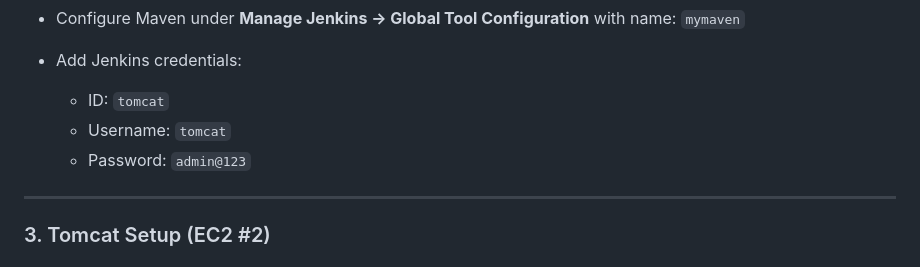
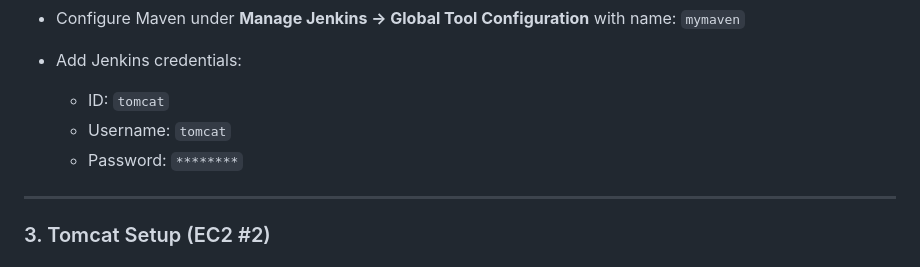
Before and after one commit to nagarjuna281/first-java-webapp, a Markdown page: README.md, the part around the change. Rendered like a GitHub page.

```diff
--- a/README.md
+++ b/README.md
@@ -46,7 +46,7 @@ Source code is hosted on GitHub:
 - Add Jenkins credentials:
   - ID: `tomcat`
   - Username: `tomcat`
-  - Password: `admin@123`
+  - Password: `********`
 
 ---
 
```
